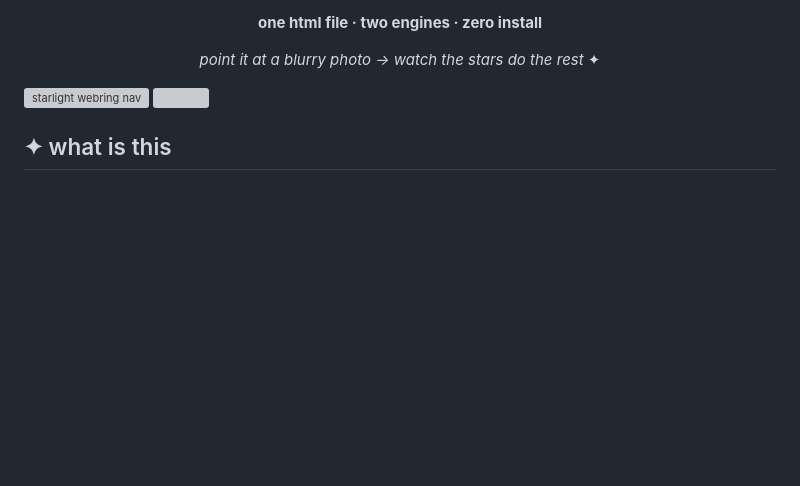
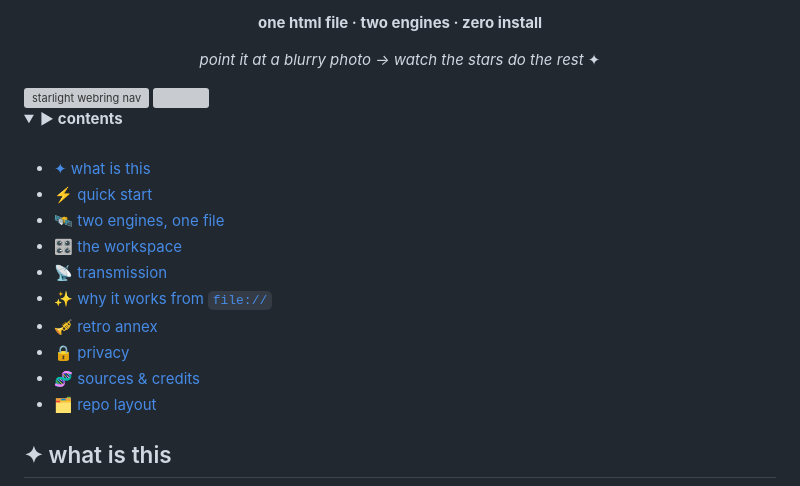
Before and after one commit to Starlightmii/StarScale, a Markdown page: README.md, the part around one of its changes. Rendered like a GitHub page; folded sections open; blank space fills up the shorter version; grey boxes are pictures that could not be loaded.

Commit message:
readme: add TOC, on-brand shields (stars/issues/PRs), gold size badge

```diff
--- a/README.md
+++ b/README.md
@@ -19,3 +22,21 @@
 <img src="assets/webring.svg" width="100%" alt="starlight webring nav">
 
 <img src="assets/divider.svg" width="100%">
+
+
+<details>
+<summary>&#9654; <b>contents</b></summary>
+
+<br>
+
+- [✦ what is this](#-what-is-this)
+- [⚡ quick start](#-quick-start)
+- [🛰 two engines, one file](#-two-engines-one-file)
+- [🎛 the workspace](#-the-workspace)
+- [📡 transmission](#-transmission-equalizer--counter)
+- [✨ why it works from `file://`](#-why-it-works-from-file)
+- [🎺 retro annex](#-retro-annex)
+- [🔒 privacy](#-privacy)
+- [🧬 sources & credits](#-sources--credits)
+- [🗂 repo layout](#-repo-layout)
+
```
Also changed, not shown: other parts of README.md (+6 -1 lines).
